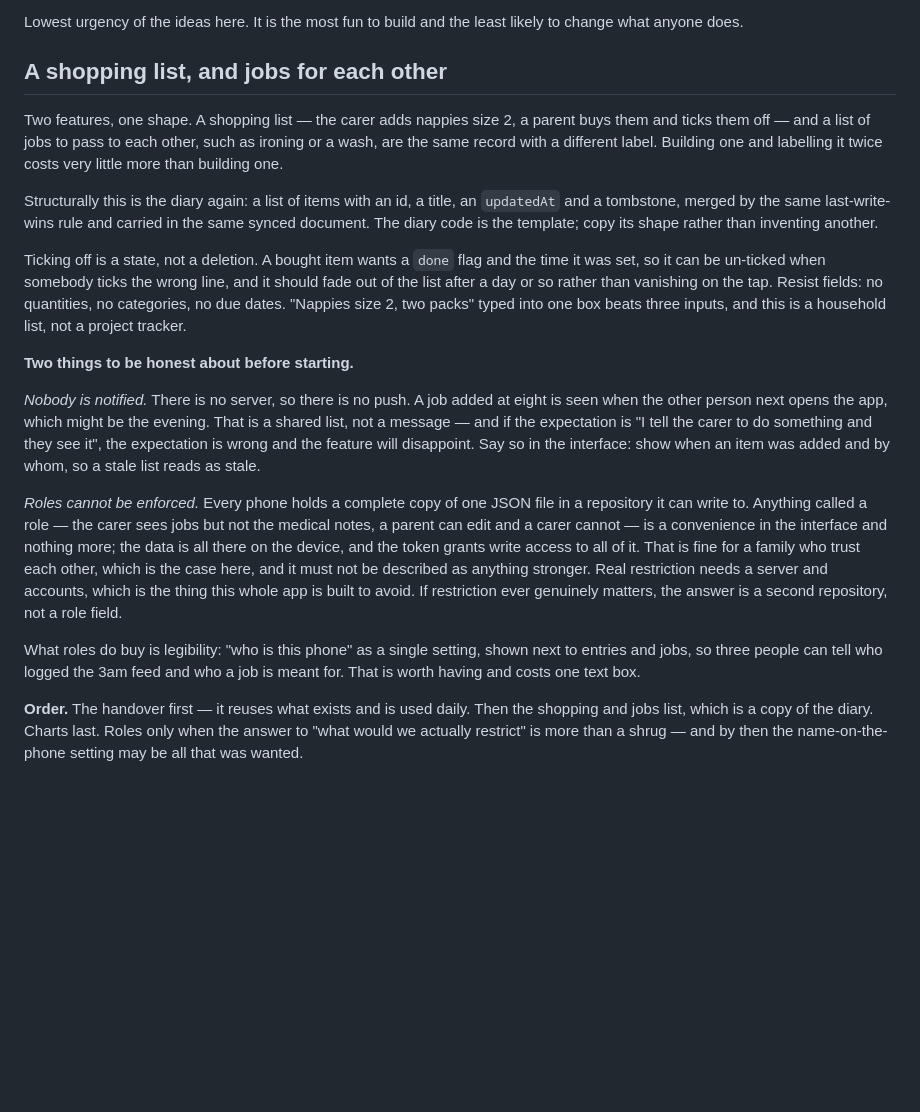
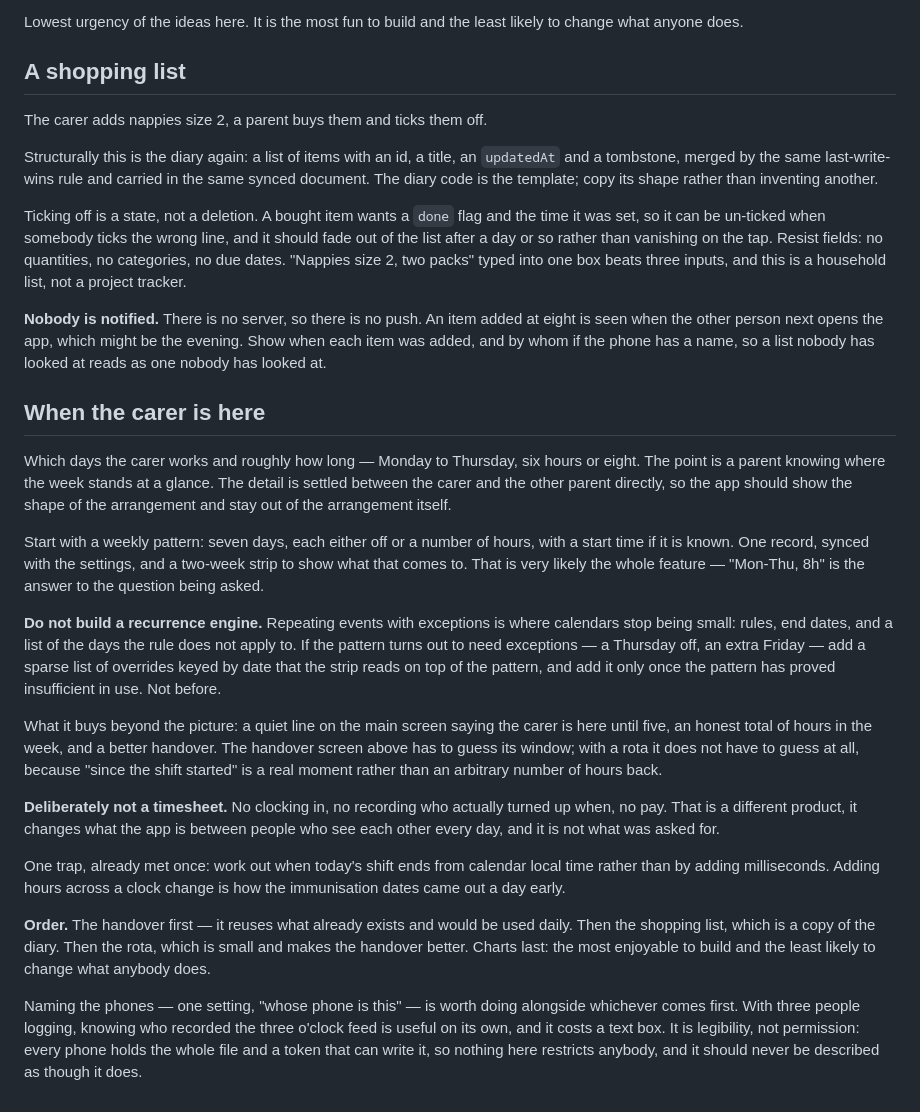
Before and after one commit to TummlerEA/Baby-Routine, a Markdown page: IDEAS.md, the part around the change. Drawn GitHub-style; blank space fills up the shorter version.

Commit message:
Swap the jobs list for a rota, and drop the roles question with it
Passing jobs between people is off. In its place: which days the carer works
and roughly how long, so a parent can see the shape of the week at a glance —
the detail is agreed between the people involved, and the app should not try to
be that agreement.

Written down with the two things that would sink it. Repeating events with
exceptions is where small calendars stop being small, so this starts as a
weekly pattern and gains overrides only if the pattern proves insufficient in
use. And it is not a timesheet: no clocking in, no attendance, no pay.

A rota also settles a question the handover screen could not answer on its own.
That screen has to pick a window out of the air; "since the shift started" is a
real moment.

Claude-Session: https://claude.ai/code/session_013qzYRZkUyw2irYwzQSBMDq
Co-authored-by: Claude <noreply@anthropic.com>

```diff
--- a/IDEAS.md
+++ b/IDEAS.md
@@ -101,12 +101,9 @@ one-handed.
 Lowest urgency of the ideas here. It is the most fun to build and the least
 likely to change what anyone does.
 
-## A shopping list, and jobs for each other
+## A shopping list
 
-Two features, one shape. A shopping list — the carer adds nappies size 2, a
-parent buys them and ticks them off — and a list of jobs to pass to each other,
-such as ironing or a wash, are the same record with a different label. Building
-one and labelling it twice costs very little more than building one.
+The carer adds nappies size 2, a parent buys them and ticks them off.
 
 Structurally this is the diary again: a list of items with an id, a title, an
 `updatedAt` and a tombstone, merged by the same last-write-wins rule and
@@ -120,30 +117,53 @@ the tap. Resist fields: no quantities, no categories, no due dates. "Nappies
 size 2, two packs" typed into one box beats three inputs, and this is a
 household list, not a project tracker.
 
-**Two things to be honest about before starting.**
+**Nobody is notified.** There is no server, so there is no push. An item added
+at eight is seen when the other person next opens the app, which might be the
+evening. Show when each item was added, and by whom if the phone has a name, so
+a list nobody has looked at reads as one nobody has looked at.
 
-*Nobody is notified.* There is no server, so there is no push. A job added at
-eight is seen when the other person next opens the app, which might be the
-evening. That is a shared list, not a message — and if the expectation is "I
-tell the carer to do something and they see it", the expectation is wrong and
-the feature will disappoint. Say so in the interface: show when an item was
-added and by whom, so a stale list reads as stale.
+## When the carer is here
 
-*Roles cannot be enforced.* Every phone holds a complete copy of one JSON file
-in a repository it can write to. Anything called a role — the carer sees jobs
-but not the medical notes, a parent can edit and a carer cannot — is a
-convenience in the interface and nothing more; the data is all there on the
-device, and the token grants write access to all of it. That is fine for a
-family who trust each other, which is the case here, and it must not be
-described as anything stronger. Real restriction needs a server and accounts,
-which is the thing this whole app is built to avoid. If restriction ever
-genuinely matters, the answer is a second repository, not a role field.
+Which days the carer works and roughly how long — Monday to Thursday, six hours
+or eight. The point is a parent knowing where the week stands at a glance. The
+detail is settled between the carer and the other parent directly, so the app
+should show the shape of the arrangement and stay out of the arrangement
+itself.
 
-What roles do buy is legibility: "who is this phone" as a single setting, shown
-next to entries and jobs, so three people can tell who logged the 3am feed and
-who a job is meant for. That is worth having and costs one text box.
+Start with a weekly pattern: seven days, each either off or a number of hours,
+with a start time if it is known. One record, synced with the settings, and a
+two-week strip to show what that comes to. That is very likely the whole
+feature — "Mon-Thu, 8h" is the answer to the question being asked.
 
-**Order.** The handover first — it reuses what exists and is used daily. Then
-the shopping and jobs list, which is a copy of the diary. Charts last. Roles
-only when the answer to "what would we actually restrict" is more than a
-shrug — and by then the name-on-the-phone setting may be all that was wanted.
+**Do not build a recurrence engine.** Repeating events with exceptions is where
+calendars stop being small: rules, end dates, and a list of the days the rule
+does not apply to. If the pattern turns out to need exceptions — a Thursday
+off, an extra Friday — add a sparse list of overrides keyed by date that the
+strip reads on top of the pattern, and add it only once the pattern has proved
+insufficient in use. Not before.
+
+What it buys beyond the picture: a quiet line on the main screen saying the
+carer is here until five, an honest total of hours in the week, and a better
+handover. The handover screen above has to guess its window; with a rota it
+does not have to guess at all, because "since the shift started" is a real
+moment rather than an arbitrary number of hours back.
+
+**Deliberately not a timesheet.** No clocking in, no recording who actually
+turned up when, no pay. That is a different product, it changes what the app is
+between people who see each other every day, and it is not what was asked for.
+
+One trap, already met once: work out when today's shift ends from calendar
+local time rather than by adding milliseconds. Adding hours across a clock
+change is how the immunisation dates came out a day early.
+
+**Order.** The handover first — it reuses what already exists and would be used
+daily. Then the shopping list, which is a copy of the diary. Then the rota,
+which is small and makes the handover better. Charts last: the most enjoyable
+to build and the least likely to change what anybody does.
+
+Naming the phones — one setting, "whose phone is this" — is worth doing
+alongside whichever comes first. With three people logging, knowing who
+recorded the three o'clock feed is useful on its own, and it costs a text box.
+It is legibility, not permission: every phone holds the whole file and a token
+that can write it, so nothing here restricts anybody, and it should never be
+described as though it does.
```
